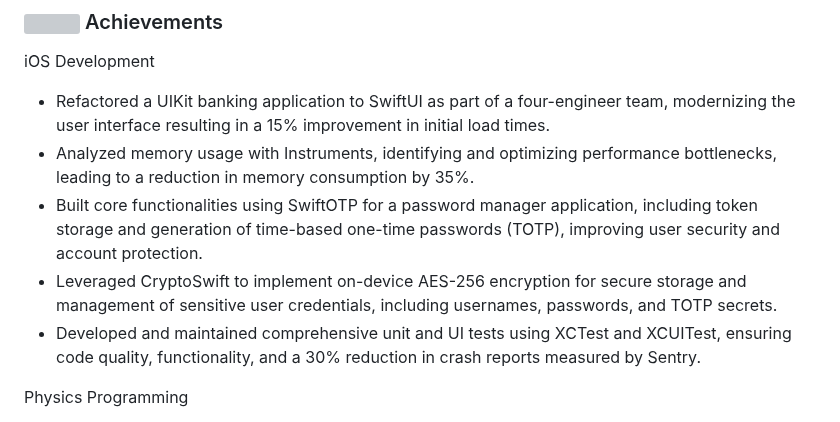
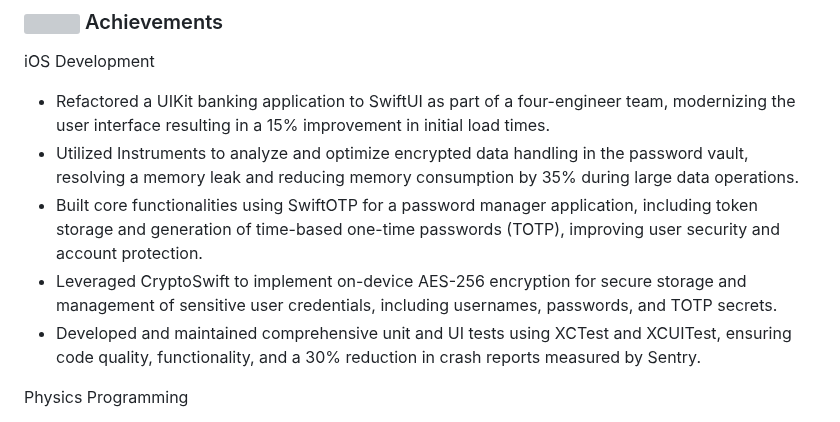
Before and after one commit to KelCodesStuff/KelCodesStuff, a Markdown page: README.md, the part around the change. Drawn GitHub-style; grey boxes are pictures that could not be loaded.

```diff
--- a/README.md
+++ b/README.md
@@ -45,10 +45,11 @@ Testing Frameworks
 
 iOS Development
 - Refactored a UIKit banking application to SwiftUI as part of a four-engineer team, modernizing the user interface resulting in a 15% improvement in initial load times.
-- Analyzed memory usage with Instruments, identifying and optimizing performance bottlenecks, leading to a reduction in memory consumption by 35%.
+- Utilized Instruments to analyze and optimize encrypted data handling in the password vault, resolving a memory leak and reducing memory consumption by 35% during large data operations.
 - Built core functionalities using SwiftOTP for a password manager application, including token storage and generation of time-based one-time passwords (TOTP), improving user security and account protection.
 - Leveraged CryptoSwift to implement on-device AES-256 encryption for secure storage and management of sensitive user credentials, including usernames, passwords, and TOTP secrets.
 - Developed and maintained comprehensive unit and UI tests using XCTest and XCUITest, ensuring code quality, functionality, and a 30% reduction in crash reports measured by Sentry.
+
 
 
 Physics Programming
```
